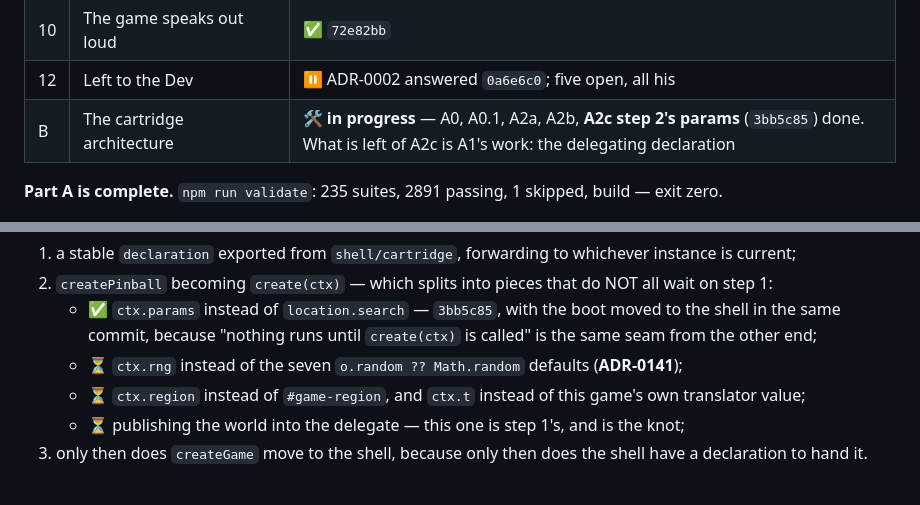
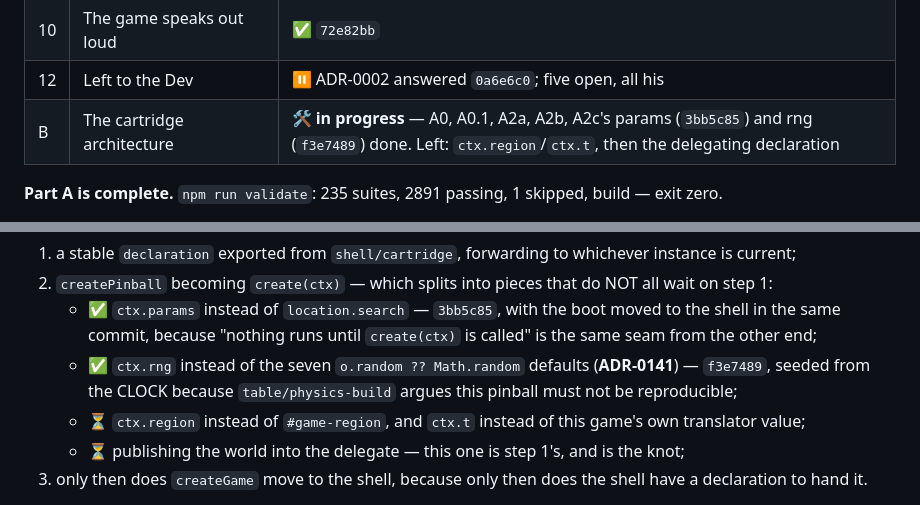
Before and after one commit to the-inclusionist/game-pinball, a Markdown page: docs/plans/2026-09-11-the-engine-is-used-rather-than-installed.md, 2 parts joined by grey strips. Drawn GitHub-style.

Commit message:
docs(plan): A2c's rng piece is done, and what is left of step 2 is named
`ctx.rng` landed in f3e7489. Recorded with the detail that is easy to get backwards: the stream is seeded
from the CLOCK, not from a constant, because this pinball must not be reproducible — a seeded stream here
buys ownership, not repeatability.

Co-Authored-By: Claude Opus 5 <noreply@anthropic.com>

```diff
--- a/docs/plans/2026-09-11-the-engine-is-used-rather-than-installed.md
+++ b/docs/plans/2026-09-11-the-engine-is-used-rather-than-installed.md
@@ -24,7 +24,7 @@
 | 9 | One language, chosen | ✅ `461d692` |
 | 10 | The game speaks out loud | ✅ `72e82bb` |
 | 12 | Left to the Dev | ⏸ ADR-0002 answered `0a6e6c0`; five open, all his |
-| B | The cartridge architecture | 🛠 **in progress** — A0, A0.1, A2a, A2b, **A2c step 2's params** (`3bb5c85`) done. What is left of A2c is A1's work: the delegating declaration |
+| B | The cartridge architecture | 🛠 **in progress** — A0, A0.1, A2a, A2b, A2c's params (`3bb5c85`) and rng (`f3e7489`) done. Left: `ctx.region`/`ctx.t`, then the delegating declaration |
 
 **Part A is complete.** `npm run validate`: 235 suites, 2891 passing, 1 skipped, build — exit zero.
 
@@ -474,7 +474,8 @@ precedent for a `topology` that is recomputed rather than fixed.
 2. `createPinball` becoming `create(ctx)` — which splits into pieces that do NOT all wait on step 1:
    - ✅ `ctx.params` instead of `location.search` — `3bb5c85`, with the boot moved to the shell in the
      same commit, because "nothing runs until `create(ctx)` is called" is the same seam from the other end;
-   - ⏳ `ctx.rng` instead of the seven `o.random ?? Math.random` defaults (**ADR-0141**);
+   - ✅ `ctx.rng` instead of the seven `o.random ?? Math.random` defaults (**ADR-0141**) — `f3e7489`,
+     seeded from the CLOCK because `table/physics-build` argues this pinball must not be reproducible;
    - ⏳ `ctx.region` instead of `#game-region`, and `ctx.t` instead of this game's own translator value;
    - ⏳ publishing the world into the delegate — this one is step 1's, and is the knot;
 3. only then does `createGame` move to the shell, because only then does the shell have a declaration to
```
